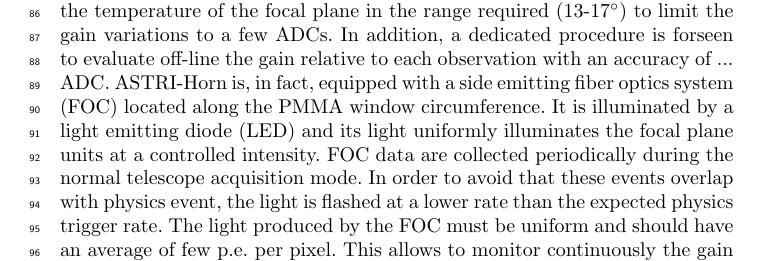
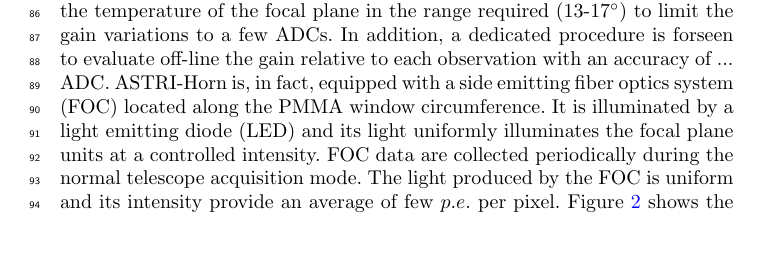
Before and after one commit to TeresaMineo/ASTRI-Horn-diffuse-background, a LaTeX paper (main.tex, which reads astridata.tex): part of page 3 of 10, cut so that both start at the same text, the shorter picture padded with empty space. Compiled offline with pdfLaTeX.

Commit message:
Update astridata.tex

```diff
--- a/astridata.tex
+++ b/astridata.tex
@@ -6,7 +6,7 @@
 
 A first step of the data analysis chain is the gain calibration of the camera pixels.
 ASTRI-Horn camera is equipped with a thermal control system to keep the temperature of the focal plane in the  range required (13-17$^\circ$) to limit the gain variations to a few ADCs. In addition, a dedicated procedure is forseen to evaluate off-line the gain relative to each observation with an accuracy of ... ADC. ASTRI-Horn is, in fact, equipped with a side emitting fiber optics system (FOC) located along the PMMA window circumference. It is illuminated by a light emitting diode (LED) and its light uniformly illuminates the focal plane units at a controlled intensity. FOC data are collected periodically during the normal telescope acquisition mode.
-In order to avoid that these events overlap with physics event, the light is flashed  at a lower rate than the expected physics trigger rate. The light produced by the FOC must be uniform and should have an average of few p.e. per pixel. This allows to monitor continuously the gain of the electronics chain. Figure~\ref{fig:FOC} shows the pulse height spectrum acquired in one of the FOC run listed in Table~\ref{table2} with a fixed voltage $V_{0}$= 57 V  and a temperature of 15$^\circ$C for a camera pixel in the high gain electronics chain.
+The light produced by the FOC is uniform and its intensity provide an average of few $p.e.$ per pixel. Figure~\ref{fig:FOC} shows the pulse height spectrum acquired in one of the FOC run listed in Table~\ref{table2} with a fixed voltage $V_{0}$= 57 V  and a temperature of 15$^\circ$C for a camera pixel in the high gain electronics chain.
 The distribution shown is the reconstructed maximum amplitude for all the
 recorded waveforms of a physical pixel. While the first peak is the pedestal, the following
 ones are the single and multiple p.e. contributions. The distance between
```
Also changed, not shown: astridata.tex (2 more changed lines).
